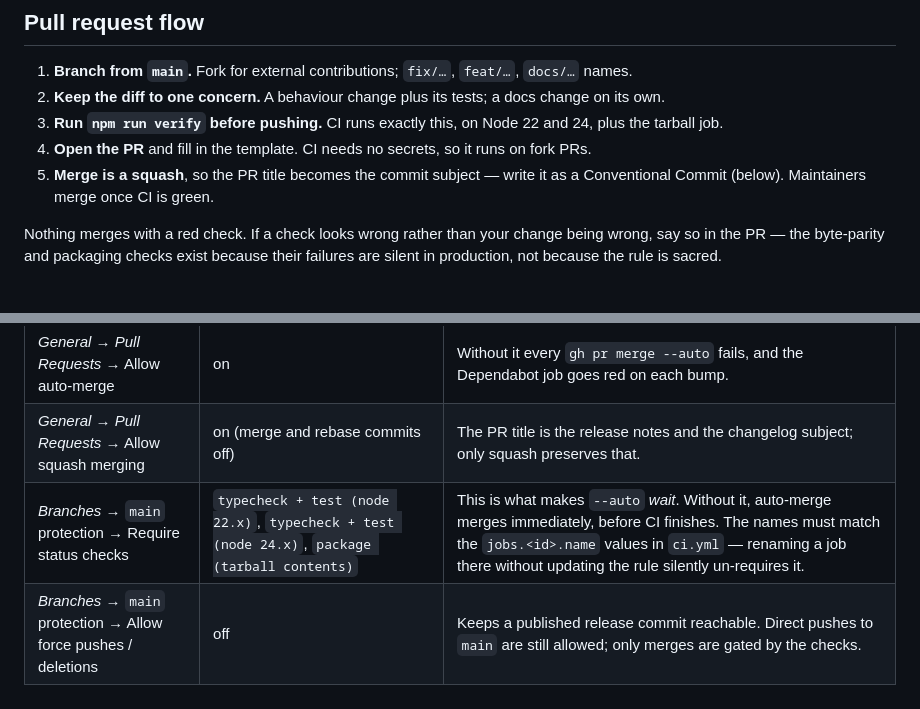
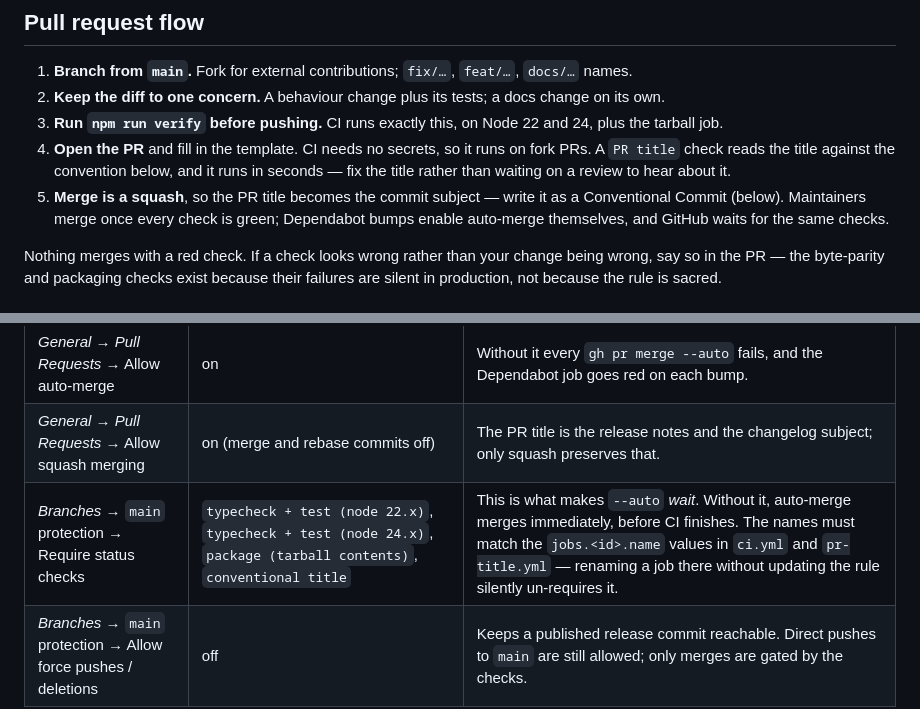
Before and after one commit to AleixRocal/pi-multi-skills, a Markdown page: CONTRIBUTING.md, 2 parts joined by grey strips. Rendered like a GitHub page.

Commit message:
ci: document the PR title check in the contributor flow (#7)
The PR title is a check now, not advice: it runs in seconds and its name is in
the required set, so a first-time contributor learns the convention from the
check itself.

```diff
--- a/CONTRIBUTING.md
+++ b/CONTRIBUTING.md
@@ -39,9 +39,12 @@ pi install ./pi-multi-skills   # or install the local checkout
 2. **Keep the diff to one concern.** A behaviour change plus its tests; a docs change on its own.
 3. **Run `npm run verify` before pushing.** CI runs exactly this, on Node 22 and 24, plus the
    tarball job.
-4. **Open the PR** and fill in the template. CI needs no secrets, so it runs on fork PRs.
+4. **Open the PR** and fill in the template. CI needs no secrets, so it runs on fork PRs. A
+   `PR title` check reads the title against the convention below, and it runs in seconds — fix the
+   title rather than waiting on a review to hear about it.
 5. **Merge is a squash**, so the PR title becomes the commit subject — write it as a Conventional
-   Commit (below). Maintainers merge once CI is green.
+   Commit (below). Maintainers merge once every check is green; Dependabot bumps enable
+   auto-merge themselves, and GitHub waits for the same checks.
 
 Nothing merges with a red check. If a check looks wrong rather than your change being wrong, say
 so in the PR — the byte-parity and packaging checks exist because their failures are silent in
@@ -70,7 +73,7 @@ workflow starts behaving oddly.
 | --- | --- | --- |
 | *General → Pull Requests* → Allow auto-merge | on | Without it every `gh pr merge --auto` fails, and the Dependabot job goes red on each bump. |
 | *General → Pull Requests* → Allow squash merging | on (merge and rebase commits off) | The PR title is the release notes and the changelog subject; only squash preserves that. |
-| *Branches* → `main` protection → Require status checks | `typecheck + test (node 22.x)`, `typecheck + test (node 24.x)`, `package (tarball contents)` | This is what makes `--auto` *wait*. Without it, auto-merge merges immediately, before CI finishes. The names must match the `jobs.<id>.name` values in `ci.yml` — renaming a job there without updating the rule silently un-requires it. |
+| *Branches* → `main` protection → Require status checks | `typecheck + test (node 22.x)`, `typecheck + test (node 24.x)`, `package (tarball contents)`, `conventional title` | This is what makes `--auto` *wait*. Without it, auto-merge merges immediately, before CI finishes. The names must match the `jobs.<id>.name` values in `ci.yml` and `pr-title.yml` — renaming a job there without updating the rule silently un-requires it. |
 | *Branches* → `main` protection → Allow force pushes / deletions | off | Keeps a published release commit reachable. Direct pushes to `main` are still allowed; only merges are gated by the checks. |
 
 Not required, but recommended after the first npm release: package *Settings → Publishing access* →
```
